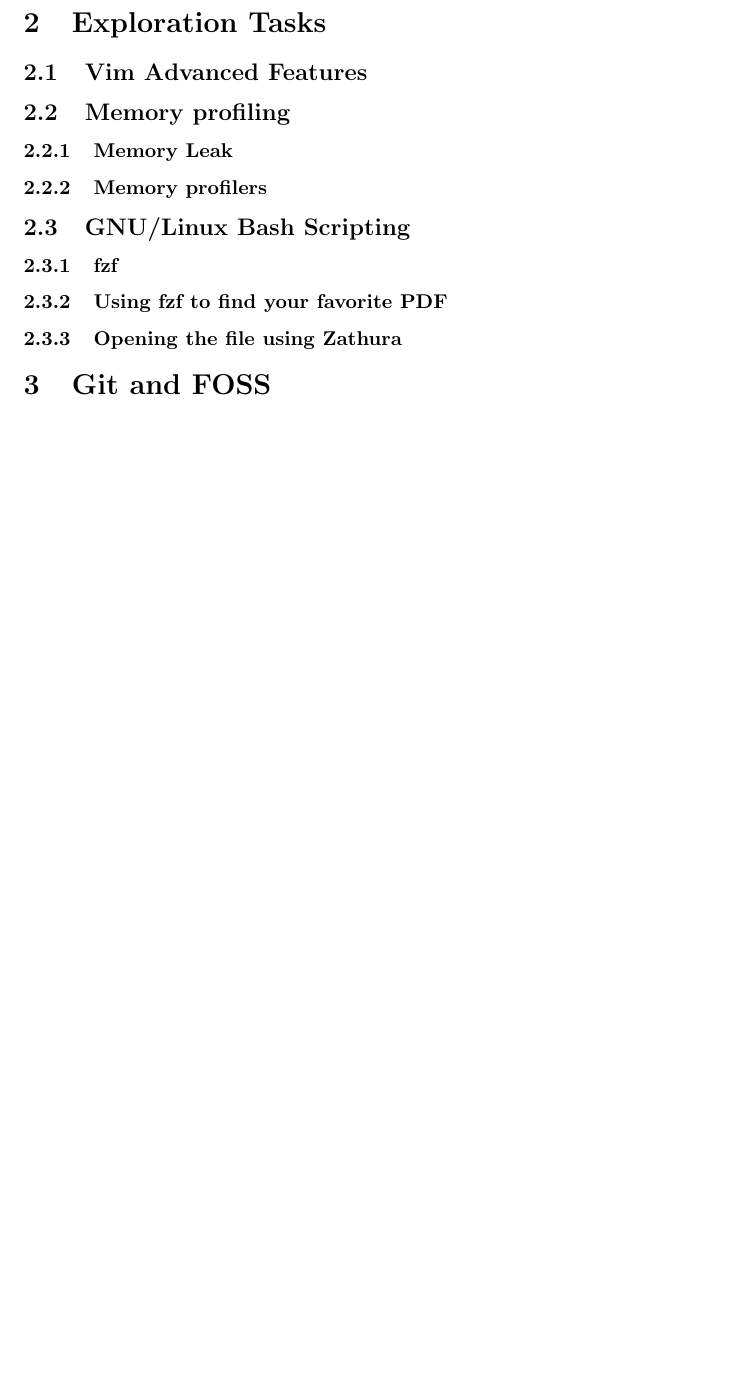
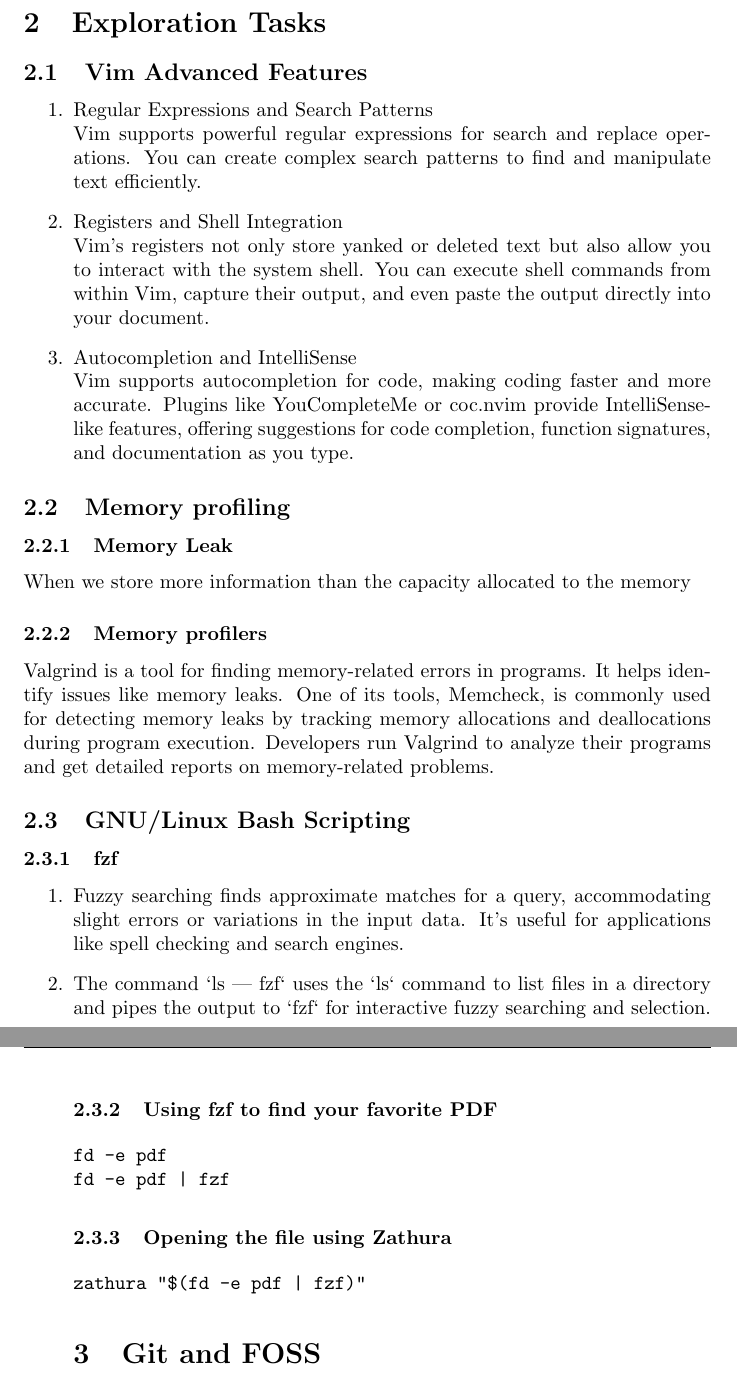
Before and after one commit to pooriyajafari/CW-final_project, a LaTeX document (main.tex): part of page 4 of 4 before the commit and two parts of pages 4 and 5 of 5 after it, the two joined at a grey line, cut so that both start at the same text, the shorter picture padded with empty space. Compiled offline with pdfLaTeX.

Commit message:
answer one and two Q

```diff
--- a/main.tex
+++ b/main.tex
@@ -23,16 +23,39 @@
 
 \section{Exploration Tasks}
 \subsection{Vim Advanced Features}
+\begin{enumerate}
+    \item Regular Expressions and Search Patterns\\
+    Vim supports powerful regular expressions for search and replace operations. You can create complex search patterns to find and manipulate text efficiently.
 
+    \item Registers and Shell Integration\\
+    Vim's registers not only store yanked or deleted text but also allow you to interact with the system shell. You can execute shell commands from within Vim, capture their output, and even paste the output directly into your document.
+
+    \item Autocompletion and IntelliSense\\
+    Vim supports autocompletion for code, making coding faster and more accurate. Plugins like YouCompleteMe or coc.nvim provide IntelliSense-like features, offering suggestions for code completion, function signatures, and documentation as you type.
+\end{enumerate}
 \subsection{Memory profiling}
+
 \subsubsection{Memory Leak}
+When we store more information than the capacity allocated to the memory
 \subsubsection{Memory profilers}
+Valgrind is a tool for finding memory-related errors in programs. It helps identify issues like memory leaks. One of its tools, Memcheck, is commonly used for detecting memory leaks by tracking memory allocations and deallocations during program execution. Developers run Valgrind to analyze their programs and get detailed reports on memory-related problems.
 \subsection{GNU/Linux Bash Scripting}
 \subsubsection{fzf}
+\begin{enumerate}
+    \item Fuzzy searching finds approximate matches for a query, accommodating slight errors or variations in the input data. It's useful for applications like spell checking and search engines.
+
+    \item The command `ls | fzf` uses the `ls` command to list files in a directory and pipes the output to `fzf` for interactive fuzzy searching and selection.
 \subsubsection{Using fzf to find your favorite PDF}
+\begin{verbatim}
+fd -e pdf
+fd -e pdf | fzf
+\end{verbatim}
 \subsubsection{Opening the file using Zathura}
+\begin{verbatim}
+zathura "$(fd -e pdf | fzf)"
+\end{verbatim}
+\section{Git and FOSS}
 
-\section{Git and FOSS}
 \subsection{README.md}
 \subsection{Issues}
 \end{document}
```
Also changed, not shown: README.md.
